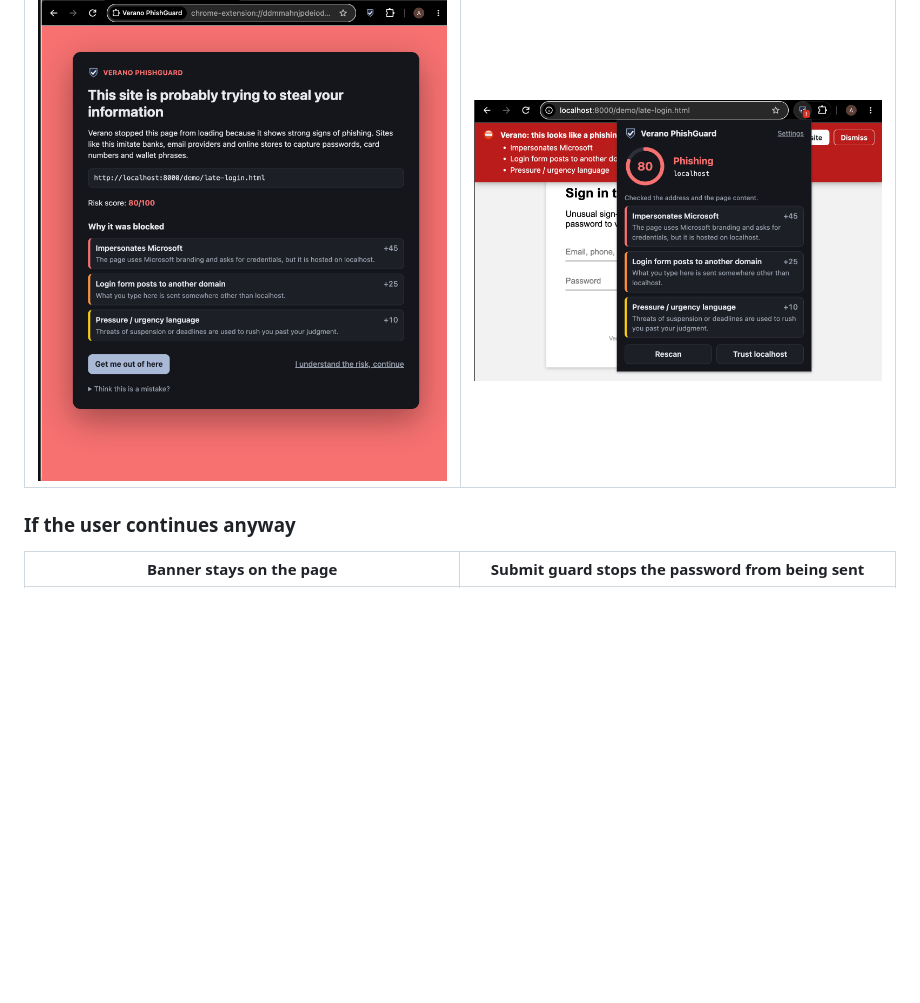
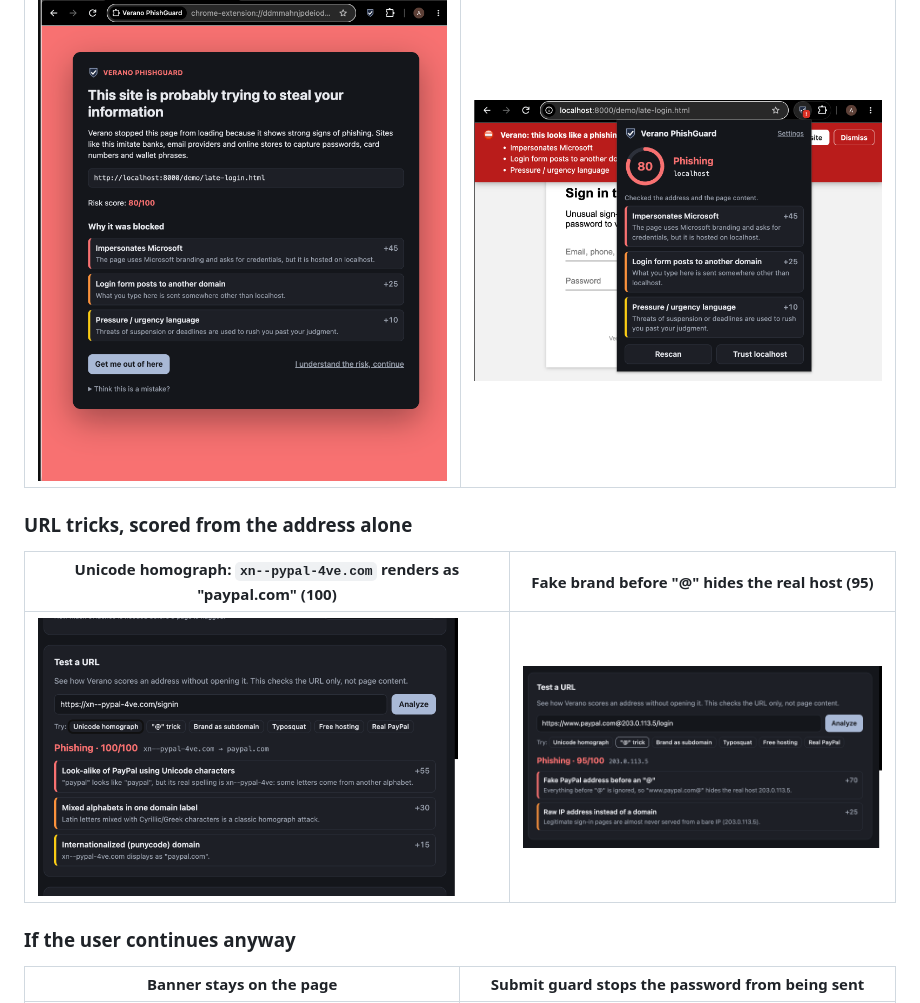
Before and after one commit to TrifoldPathSec/verano-phishguard, a Markdown page: README.md, the part around the change. Rendered like a GitHub page; pictures changed too: docs/screenshots/url-tester-at-trick.png (added), docs/screenshots/url-tester-homograph.png (added); blank space fills up the shorter version.

Commit message:
Add URL tester screenshots for homograph and @ trick

```diff
--- a/README.md
+++ b/README.md
@@ -43,6 +43,12 @@ All screenshots come from Chrome 155 with the unpacked extension and the local d
 | Login form injected 2 s after load, caught on re-scan (80) | Toolbar popup on a flagged page |
 |---|---|
 | <img src="docs/screenshots/warning-late-login.png" alt="Full-page warning for a Microsoft 365 form injected after load, score 80" width="420"> | <img src="docs/screenshots/popup-phishing.png" alt="Toolbar popup showing a red 80 score ring and three findings" width="420"> |
+
+### URL tricks, scored from the address alone
+
+| Unicode homograph: `xn--pypal-4ve.com` renders as "pаypal.com" (100) | Fake brand before "@" hides the real host (95) |
+|---|---|
+| <img src="docs/screenshots/url-tester-homograph.png" alt="URL tester flagging a Cyrillic PayPal homograph at 100/100" width="420"> | <img src="docs/screenshots/url-tester-at-trick.png" alt="URL tester flagging www.paypal.com@203.0.113.5 at 95/100" width="420"> |
 
 ### If the user continues anyway
 
```
